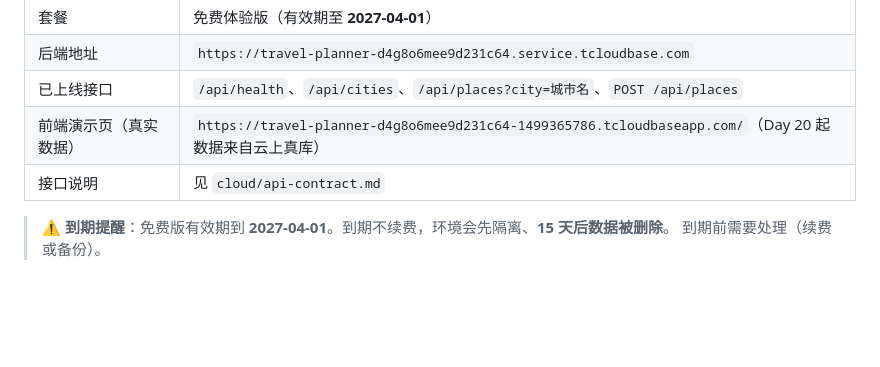
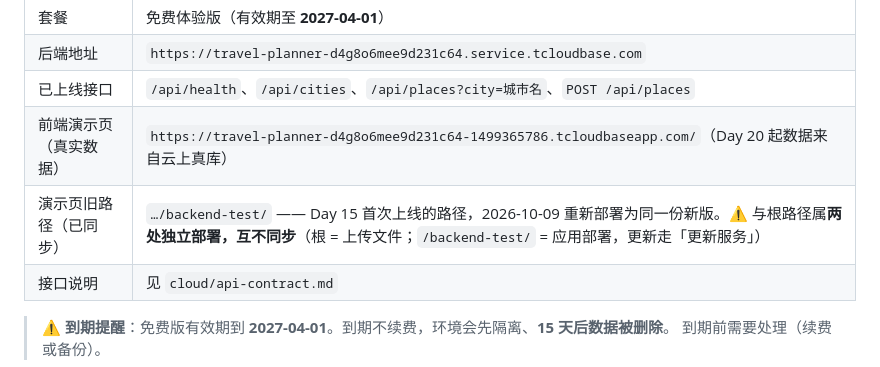
Before and after one commit to liumengmeng-6/meng-vibe-coding, a Markdown page: PRD.md, the part around the change. Rendered like a GitHub page; blank space fills up the shorter version.

```diff
--- a/PRD.md
+++ b/PRD.md
@@ -138,6 +138,7 @@ cloud/
 | 后端地址 | `https://travel-planner-d4g8o6mee9d231c64.service.tcloudbase.com` |
 | 已上线接口 | `/api/health`、`/api/cities`、`/api/places?city=城市名`、`POST /api/places` |
 | 前端演示页（真实数据） | `https://travel-planner-d4g8o6mee9d231c64-1499365786.tcloudbaseapp.com/`（Day 20 起数据来自云上真库） |
+| 演示页旧路径（已同步） | `…/backend-test/` —— Day 15 首次上线的路径，2026-10-09 重新部署为同一份新版。⚠️ 与根路径属**两处独立部署，互不同步**（根 = 上传文件；`/backend-test/` = 应用部署，更新走「更新服务」） |
 | 接口说明 | 见 `cloud/api-contract.md` |
 
 > ⚠️ **到期提醒**：免费版有效期到 **2027-04-01**。到期不续费，环境会先隔离、**15 天后数据被删除**。
```
Also changed, not shown: cloud/README.md (+10 -0 lines).
